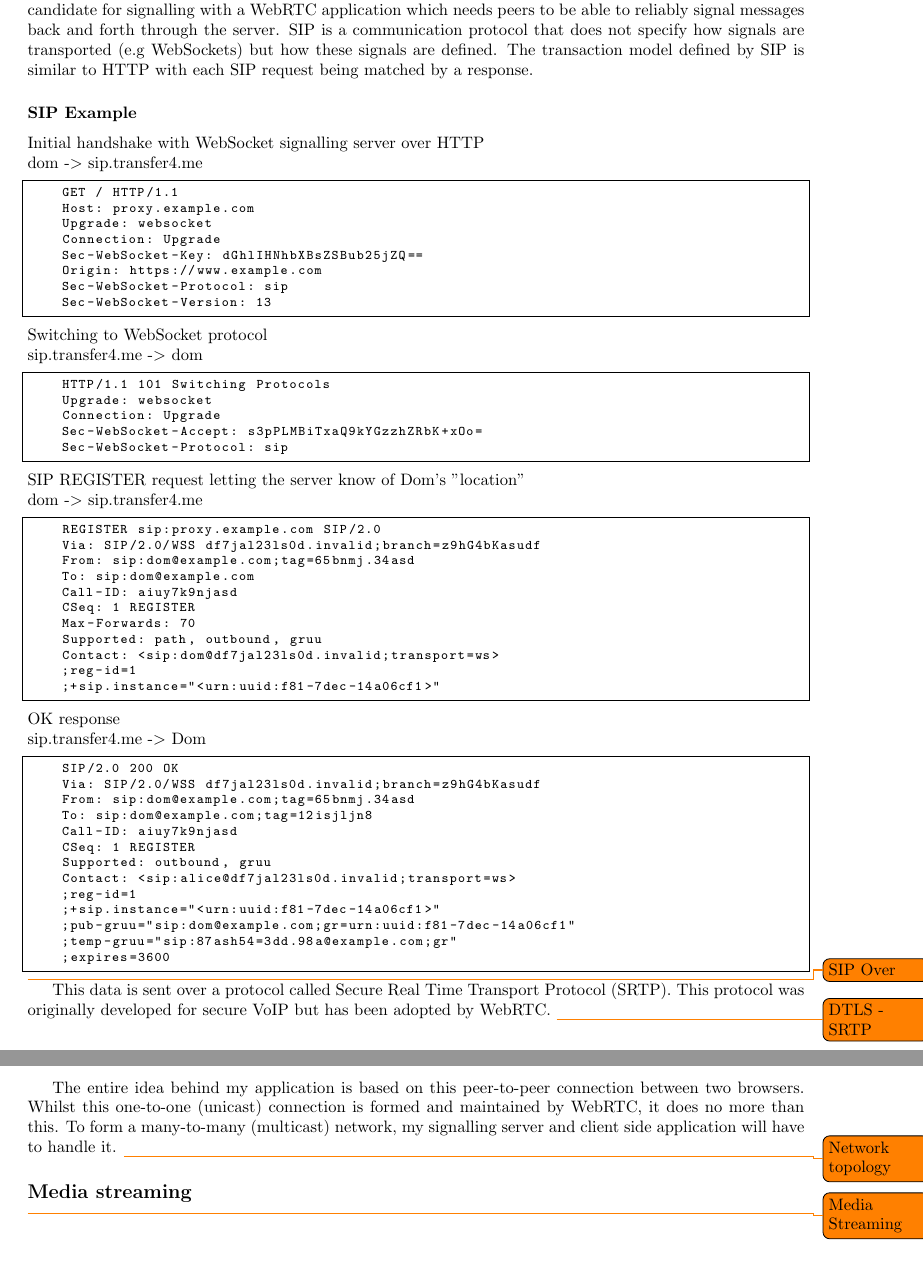
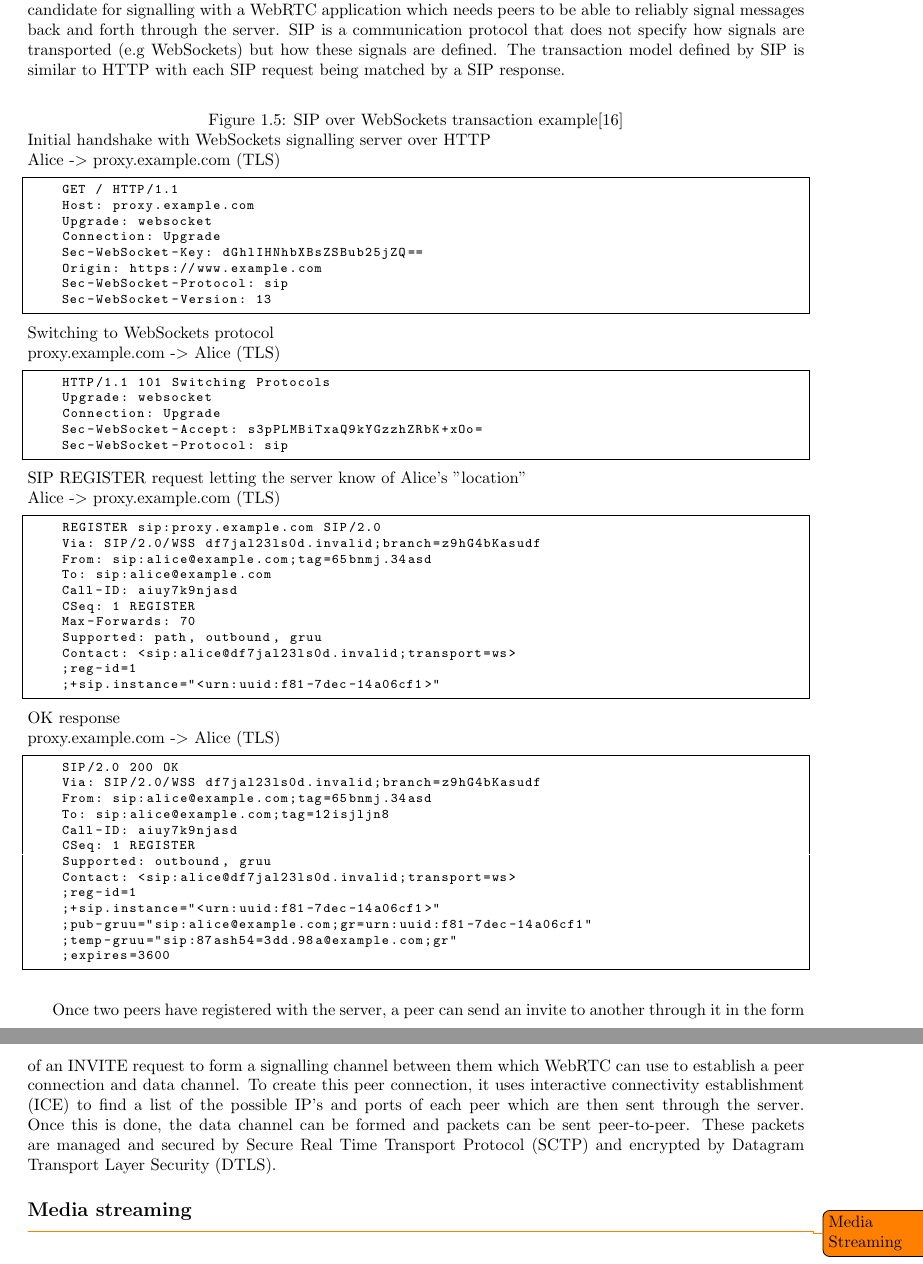
Before and after one commit to dominicrathbone/Transfer4Me, a LaTeX thesis (Doc/InterimReport/InterimReport.tex): two parts of pages 8 and 9 of 14 before the commit and two parts of pages 9 and 10 of 15 after it, joined at a grey line, cut so that both start at the same text. Compiled offline with pdfLaTeX.

Commit message:
updated interim report

```diff
--- a/Doc/InterimReport/InterimReport.tex
+++ b/Doc/InterimReport/InterimReport.tex
@@ -105,12 +120,12 @@
 			\end{figure}
 			\newpage
 
-			WebSockets is a protocol implemented by browsers and web servers running over TCP to provide bi-directional communication between them. Once it establishes a session with a client connecting to the server, this session is left open for the server to send messages to the client and vice versa, making it a good candidate for signalling with a WebRTC application which needs peers to be able to reliably signal messages back and forth through the server. SIP is a communication protocol that does not specify how signals are transported (e.g WebSockets) but how these signals are defined. The transaction model defined by SIP is similar to HTTP with each SIP request being matched by a response.
+			WebSockets is a protocol implemented by browsers and web servers running over TCP to provide bi-directional communication between them. Once it establishes a session with a client connecting to the server, this session is left open for the server to send messages to the client and vice versa, making it a good candidate for signalling with a WebRTC application which needs peers to be able to reliably signal messages back and forth through the server. SIP is a communication protocol that does not specify how signals are transported (e.g WebSockets) but how these signals are defined. The transaction model defined by SIP is similar to HTTP with each SIP request being matched by a SIP response.
 
-			\subsubsection*{SIP Example}
-
-			 Initial handshake with WebSocket signalling server over HTTP \\
-			 dom -\textgreater\ sip.transfer4.me
+			\begin{figure}[h!]
+			\caption{SIP over WebSockets transaction example\cite{SIP Over WebSockets}}
+			 Initial handshake with WebSockets signalling server over HTTP \\
+			 Alice -\textgreater\ proxy.example.com (TLS)
 			 \begin{lstlisting}[tabsize=1,frame=single, basicstyle=\ttfamily\footnotesize]
 			 GET / HTTP/1.1
 			 Host: proxy.example.com
@@ -121,8 +136,8 @@
 			 Sec-WebSocket-Protocol: sip
 			 Sec-WebSocket-Version: 13
 			 \end{lstlisting}
-			 Switching to WebSocket protocol \\
-			 sip.transfer4.me -\textgreater\ dom
+			 Switching to WebSockets protocol \\
+			 proxy.example.com -\textgreater\ Alice (TLS)
 			 \begin{lstlisting}[tabsize=1,frame=single, basicstyle=\ttfamily\footnotesize]
 			 HTTP/1.1 101 Switching Protocols
 			 Upgrade: websocket
@@ -130,48 +145,41 @@
 			 Sec-WebSocket-Accept: s3pPLMBiTxaQ9kYGzzhZRbK+xOo=
 			 Sec-WebSocket-Protocol: sip
 			 \end{lstlisting}
-			 SIP REGISTER request letting the server know of Dom's "location" \\
-			 dom -\textgreater\ sip.transfer4.me
+			 SIP REGISTER request letting the server know of Alice's "location" \\
+			 Alice -\textgreater\ proxy.example.com (TLS)
 			 \begin{lstlisting}[tabsize=1,frame=single, basicstyle=\ttfamily\footnotesize]
 			 REGISTER sip:proxy.example.com SIP/2.0
 			 Via: SIP/2.0/WSS df7jal23ls0d.invalid;branch=z9hG4bKasudf
-			 From: sip:dom@example.com;tag=65bnmj.34asd
-			 To: sip:dom@example.com
+			 From: sip:alice@example.com;tag=65bnmj.34asd
+			 To: sip:alice@example.com
 			 Call-ID: aiuy7k9njasd
 			 CSeq: 1 REGISTER
 			 Max-Forwards: 70
 			 Supported: path, outbound, gruu
-			 Contact: <sip:dom@df7jal23ls0d.invalid;transport=ws>
+			 Contact: <sip:alice@df7jal23ls0d.invalid;transport=ws>
 			 ;reg-id=1
 			 ;+sip.instance="<urn:uuid:f81-7dec-14a06cf1>"
 			 \end{lstlisting}
 			 OK response \\
-			 sip.transfer4.me -\textgreater\ Dom
+			 proxy.example.com -\textgreater\ Alice (TLS)
 			 \begin{lstlisting}[tabsize=1,frame=single, basicstyle=\ttfamily\footnotesize]
 			 SIP/2.0 200 OK
 			 Via: SIP/2.0/WSS df7jal23ls0d.invalid;branch=z9hG4bKasudf
-			 From: sip:dom@example.com;tag=65bnmj.34asd
-			 To: sip:dom@example.com;tag=12isjljn8
+			 From: sip:alice@example.com;tag=65bnmj.34asd
+			 To: sip:alice@example.com;tag=12isjljn8
 			 Call-ID: aiuy7k9njasd
 			 CSeq: 1 REGISTER
 			 Supported: outbound, gruu
 			 Contact: <sip:alice@df7jal23ls0d.invalid;transport=ws>
 			 ;reg-id=1
 			 ;+sip.instance="<urn:uuid:f81-7dec-14a06cf1>"
-			 ;pub-gruu="sip:dom@example.com;gr=urn:uuid:f81-7dec-14a06cf1"
+			 ;pub-gruu="sip:alice@example.com;gr=urn:uuid:f81-7dec-14a06cf1"
 			 ;temp-gruu="sip:87ash54=3dd.98a@example.com;gr"
 			 ;expires=3600
 			 \end{lstlisting}
+			 \end{figure}
 
-
-			\todo{SIP Over }
-
-			This data is sent over a protocol called Secure Real Time Transport Protocol (SRTP). This protocol was originally developed for secure VoIP but has been adopted by WebRTC.
-			\todo{DTLS - SRTP}
-
-			The entire idea behind my application is based on this peer-to-peer connection between two browsers. Whilst this one-to-one (unicast) connection is formed and maintained by WebRTC, it does no more than this. To form a many-to-many (multicast) network, my signalling server and client side application will have to handle it.
-			\todo{Network topology}
-
+			Once two peers have registered with the server, a peer can send an invite to another through it in the form of an INVITE request to form a signalling channel between them which WebRTC can use to establish a peer connection and data channel. To create this peer connection, it uses interactive connectivity establishment (ICE) to find a list of the possible IP's and ports of each peer which are then sent through the server. Once this is done, the data channel can be formed and packets can be sent peer-to-peer. These packets are managed and secured by Secure Real Time Transport Protocol (SCTP) and encrypted by Datagram Transport Layer Security (DTLS).
 		\subsection*{Media streaming}
 			\todo{Media Streaming}
 
```
Also changed, not shown: Doc/InterimReport/InterimReport.pdf, Doc/InterimReport/resources/images/network.png (added), Doc/InterimReport/resources/images/peerdisconnect.png (added), Doc/InterimReport/InterimReport.tex (35 more changed lines), 5 other files. Lines whose indentation alone changed are shown as unchanged.
